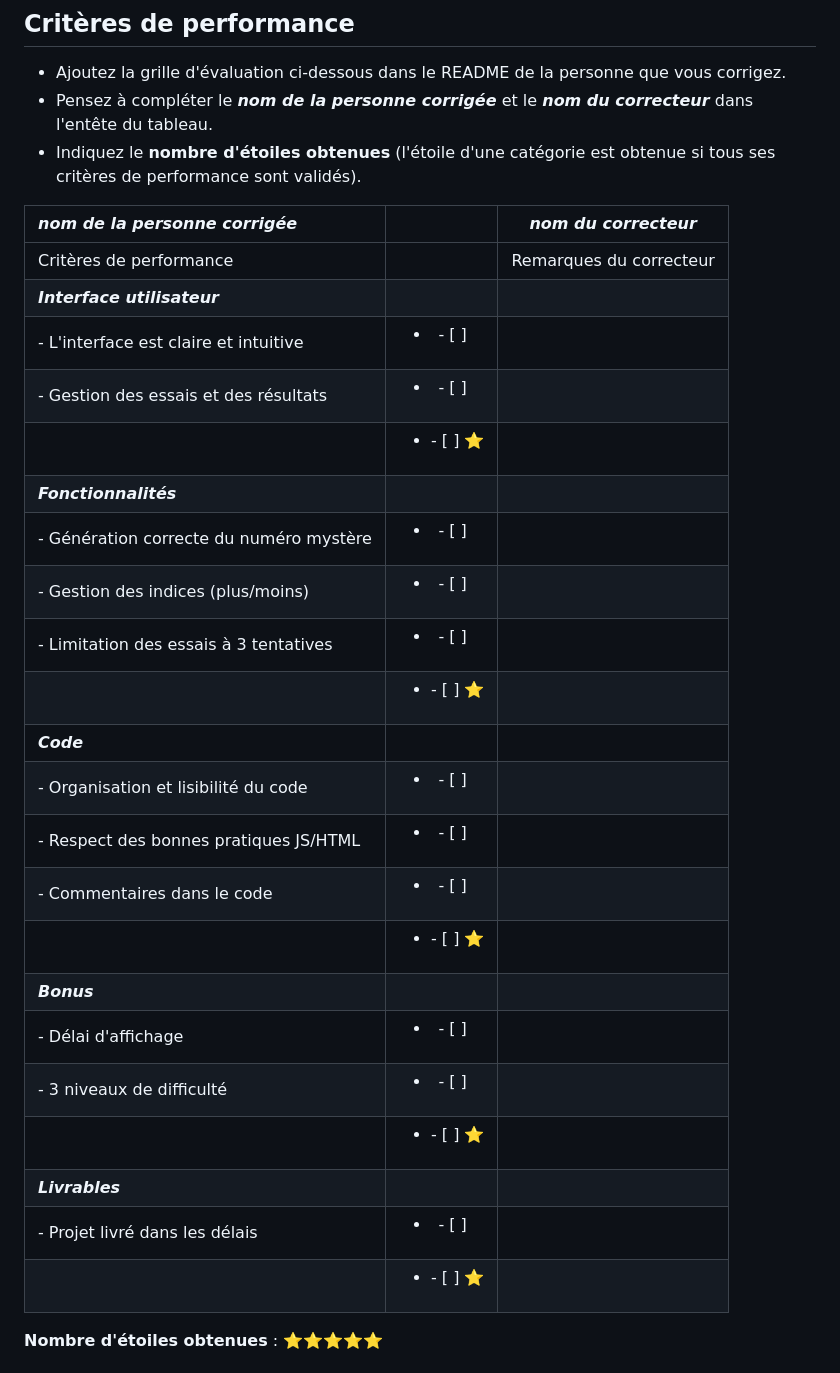
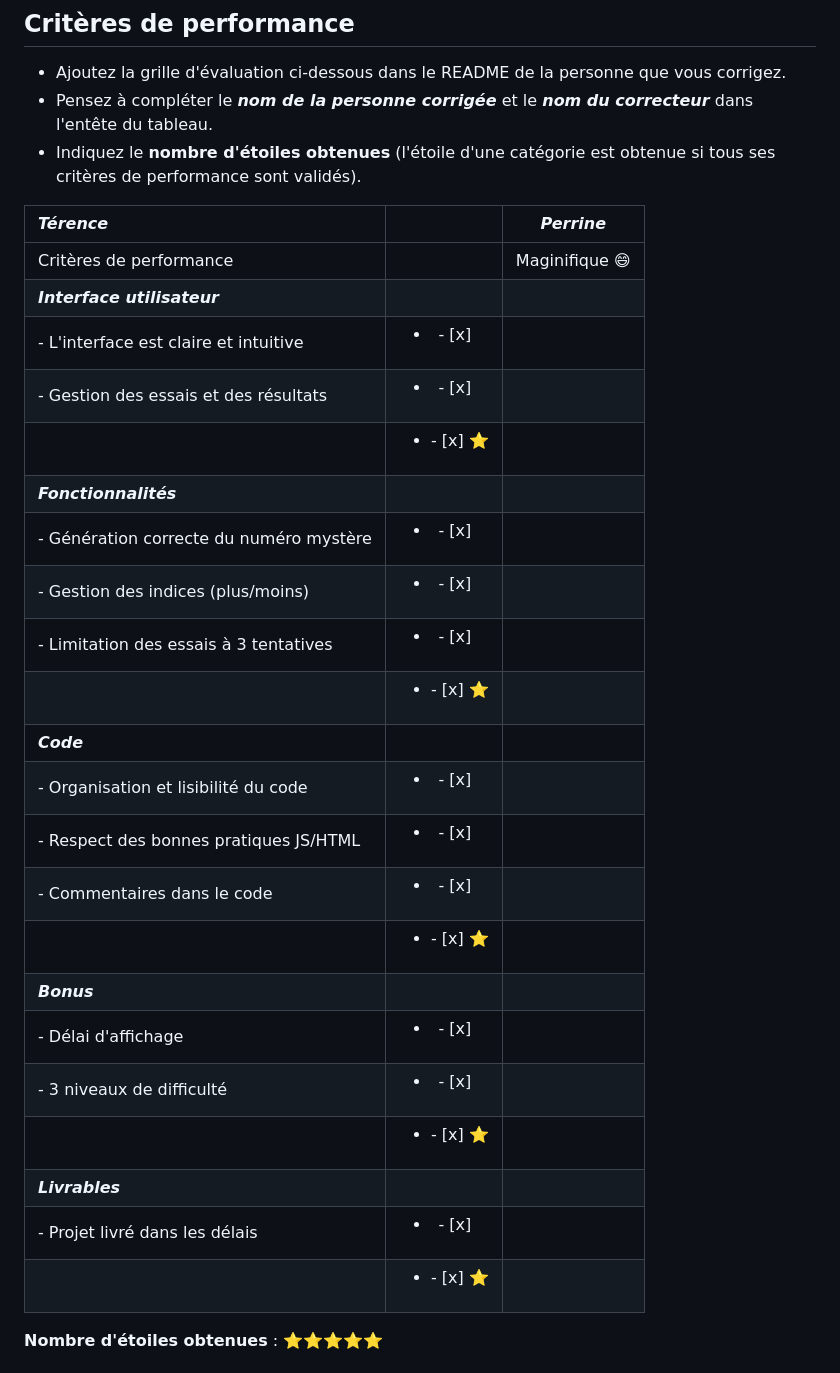
Before and after one commit to 2024-dwwm-bsm-p4/mystery-number-tcr, a Markdown page: README.MD, the part around the change. GitHub-like rendering.

Commit message:
correction

```diff
--- a/README.MD
+++ b/README.MD
@@ -68,30 +68,30 @@ Livraison du projet dans 2 jours à compter du début du brief.
 - Pensez à compléter le ***nom de la personne corrigée*** et le ***nom du correcteur*** dans l'entête du tableau.
 - Indiquez le **nombre d'étoiles obtenues** (l'étoile d'une catégorie est obtenue si tous ses critères de performance sont validés).
 
-| *nom de la personne corrigée*           |                               | *nom du correcteur*     |
+| *Térence*           |                               | *Perrine*     |
 | :---- | :----: | :---: |
-| Critères de performance                 |                               | Remarques du correcteur |
+| Critères de performance                 |                               | Maginifique 😄|
 | ***Interface utilisateur***             |                               |                         |
-| - L'interface est claire et intuitive   | <ul><li>- [ ] &nbsp;</li><ul> |                         |
-| - Gestion des essais et des résultats   | <ul><li>- [ ] &nbsp;</li><ul> |                         |
-|                                         | <ul><li>- [ ] ⭐</li><ul>     |                         |
+| - L'interface est claire et intuitive   | <ul><li>- [x] &nbsp;</li><ul> |                         |
+| - Gestion des essais et des résultats   | <ul><li>- [x] &nbsp;</li><ul> |                         |
+|                                         | <ul><li>- [x] ⭐</li><ul>     |                         |
 | ***Fonctionnalités***                   |                               |                         |
-| - Génération correcte du numéro mystère | <ul><li>- [ ] &nbsp;</li><ul> |                         |
-| - Gestion des indices (plus/moins)      | <ul><li>- [ ] &nbsp;</li><ul> |                         |
-| - Limitation des essais à 3 tentatives  | <ul><li>- [ ] &nbsp;</li><ul> |                         |
-|                                         | <ul><li>- [ ] ⭐</li><ul>     |                         |
+| - Génération correcte du numéro mystère | <ul><li>- [x] &nbsp;</li><ul> |                         |
+| - Gestion des indices (plus/moins)      | <ul><li>- [x] &nbsp;</li><ul> |                         |
+| - Limitation des essais à 3 tentatives  | <ul><li>- [x] &nbsp;</li><ul> |                         |
+|                                         | <ul><li>- [x] ⭐</li><ul>     |                         |
 | ***Code***                              |                               |                         |
-| - Organisation et lisibilité du code    | <ul><li>- [ ] &nbsp;</li><ul> |                         |
-| - Respect des bonnes pratiques JS/HTML  | <ul><li>- [ ] &nbsp;</li><ul> |                         |
-| - Commentaires dans le code             | <ul><li>- [ ] &nbsp;</li><ul> |                         |
-|                                         | <ul><li>- [ ] ⭐</li><ul>     |                         |
+| - Organisation et lisibilité du code    | <ul><li>- [x] &nbsp;</li><ul> |                         |
+| - Respect des bonnes pratiques JS/HTML  | <ul><li>- [x] &nbsp;</li><ul> |                         |
+| - Commentaires dans le code             | <ul><li>- [x] &nbsp;</li><ul> |                         |
+|                                         | <ul><li>- [x] ⭐</li><ul>     |                         |
 | ***Bonus***                             |                               |                         |
-| - Délai d'affichage                     | <ul><li>- [ ] &nbsp;</li><ul> |                         |
-| - 3 niveaux de difficulté               | <ul><li>- [ ] &nbsp;</li><ul> |                         |
-|                                         | <ul><li>- [ ] ⭐</li><ul>     |                         |
+| - Délai d'affichage                     | <ul><li>- [x] &nbsp;</li><ul> |                         |
+| - 3 niveaux de difficulté               | <ul><li>- [x] &nbsp;</li><ul> |                         |
+|                                         | <ul><li>- [x] ⭐</li><ul>     |                         |
 | ***Livrables***                         |                               |                         |
-| - Projet livré dans les délais          | <ul><li>- [ ] &nbsp;</li><ul> |                         |
-|                                         | <ul><li>- [ ] ⭐</li><ul>     |                         |
+| - Projet livré dans les délais          | <ul><li>- [x] &nbsp;</li><ul> |                         |
+|                                         | <ul><li>- [x] ⭐</li><ul>     |                           |
 
 **Nombre d'étoiles obtenues** : ⭐⭐⭐⭐⭐
 
```
